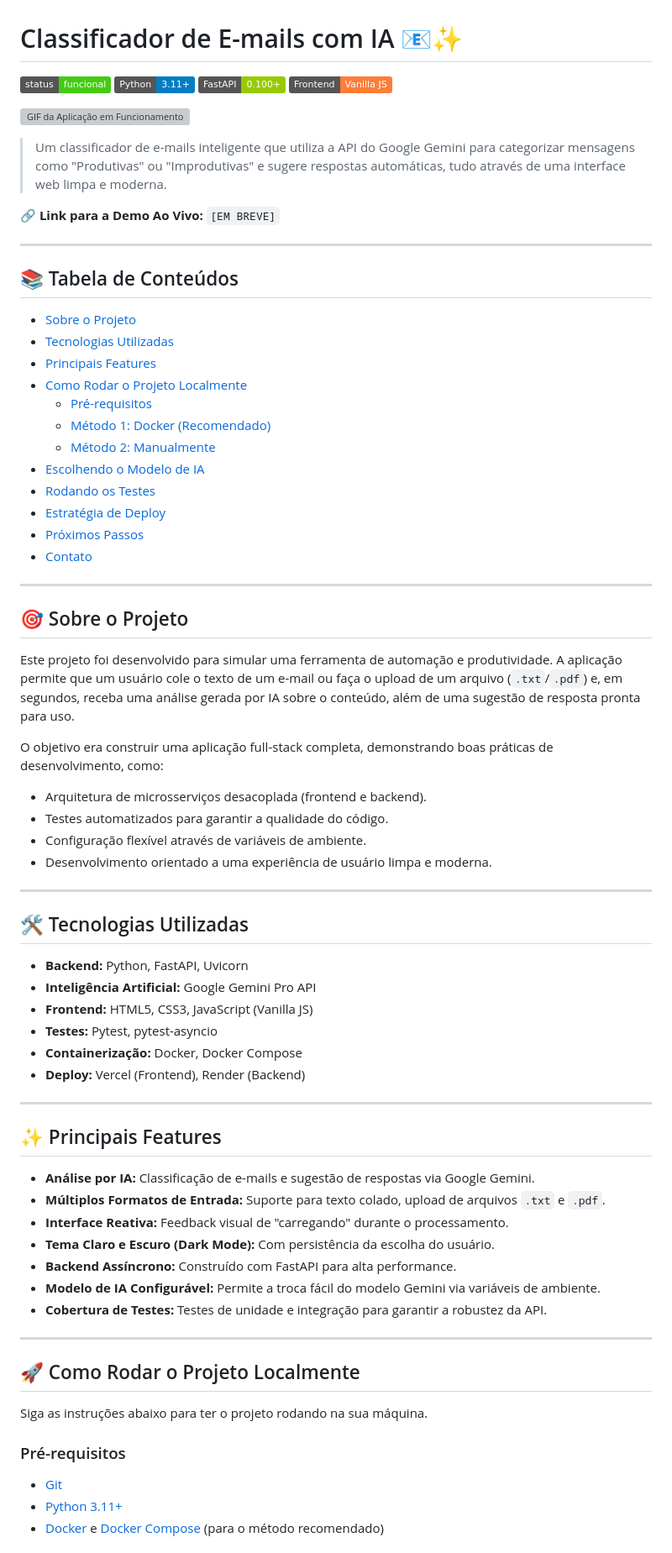
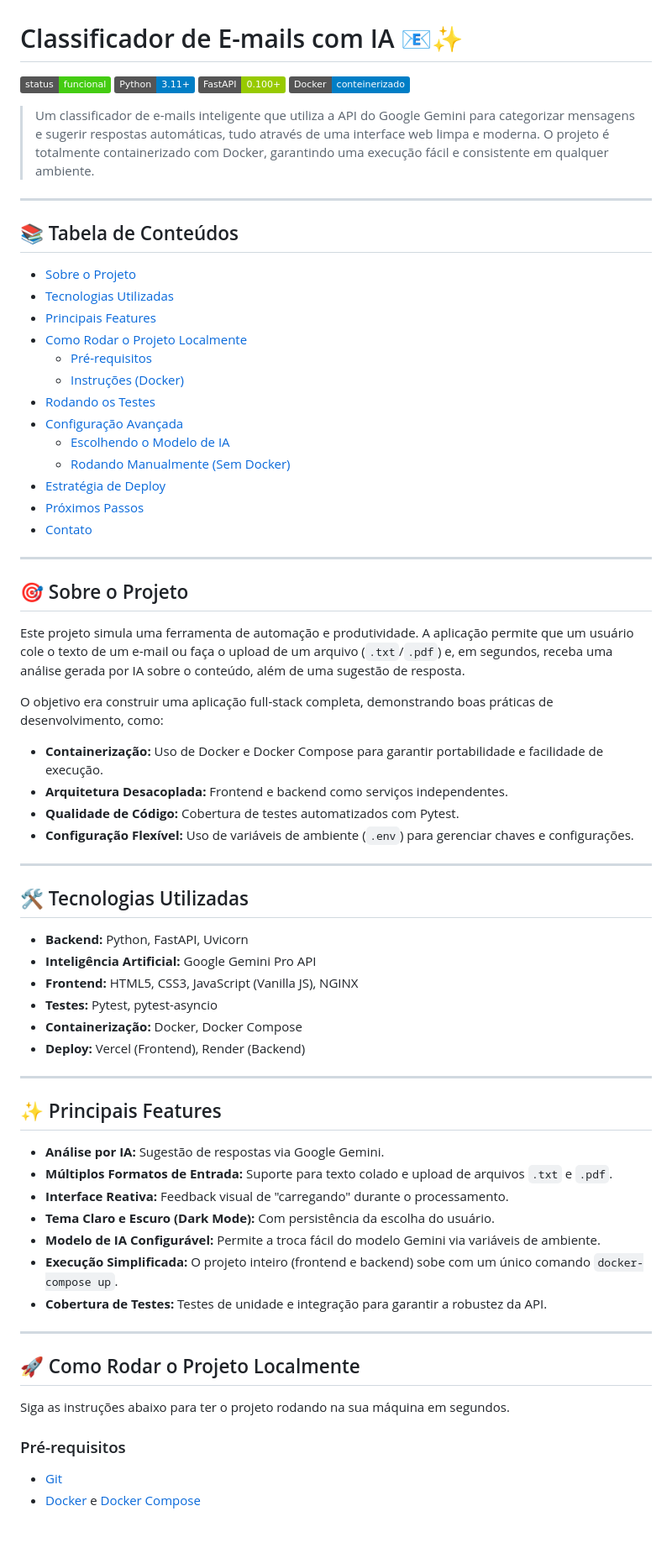
Before and after one commit to Manima4000/AI-Email-Analyzer, a Markdown page: README.md, the part around the change printed below. Shown: that part at 84% size. GitHub-like rendering; badges without logos; grey boxes are pictures that could not be loaded.

```diff
--- a/README.md
+++ b/README.md
@@ -3,13 +3,11 @@
 ![Badge de Status](https://img.shields.io/badge/status-funcional-brightgreen)
 ![Badge do Python](https://img.shields.io/badge/Python-3.11+-blue.svg)
 ![Badge do FastAPI](https://img.shields.io/badge/FastAPI-0.100+-green.svg)
-![Badge do Frontend](https://img.shields.io/badge/Frontend-Vanilla%20JS-orange)
+![Badge do Docker](https://img.shields.io/badge/Docker-conteinerizado-blue)
 
-![GIF da Aplicação em Funcionamento](https://via.placeholder.com/800x400.png?text=Insira+um+GIF+da+sua+aplicação+aqui)
 
-> Um classificador de e-mails inteligente que utiliza a API do Google Gemini para categorizar mensagens como "Produtivas" ou "Improdutivas" e sugere respostas automáticas, tudo através de uma interface web limpa e moderna.
+> Um classificador de e-mails inteligente que utiliza a API do Google Gemini para categorizar mensagens e sugerir respostas automáticas, tudo através de uma interface web limpa e moderna. O projeto é totalmente containerizado com Docker, garantindo uma execução fácil e consistente em qualquer ambiente.
 
-**🔗 Link para a Demo Ao Vivo:** `[EM BREVE]`
 
 ---
 
@@ -20,10 +18,11 @@
 * [Principais Features](#-principais-features)
 * [Como Rodar o Projeto Localmente](#-como-rodar-o-projeto-localmente)
   * [Pré-requisitos](#pré-requisitos)
-  * [Método 1: Docker (Recomendado)](#método-1-docker-recomendado)
-  * [Método 2: Manualmente](#método-2-manualmente)
-* [Escolhendo o Modelo de IA](#-escolhendo-o-modelo-de-ia-opcional)
+  * [Instruções (Docker)](#instruções-docker)
 * [Rodando os Testes](#-rodando-os-testes)
+* [Configuração Avançada](#-configuração-avançada)
+  * [Escolhendo o Modelo de IA](#escolhendo-o-modelo-de-ia)
+  * [Rodando Manualmente (Sem Docker)](#rodando-manualmente-sem-docker)
 * [Estratégia de Deploy](#-estratégia-de-deploy)
 * [Próximos Passos](#-próximos-passos)
 * [Contato](#-contato)
@@ -32,13 +31,13 @@
 
 ## 🎯 Sobre o Projeto
 
-Este projeto foi desenvolvido para simular uma ferramenta de automação e produtividade. A aplicação permite que um usuário cole o texto de um e-mail ou faça o upload de um arquivo (`.txt`/`.pdf`) e, em segundos, receba uma análise gerada por IA sobre o conteúdo, além de uma sugestão de resposta pronta para uso.
+Este projeto simula uma ferramenta de automação e produtividade. A aplicação permite que um usuário cole o texto de um e-mail ou faça o upload de um arquivo (`.txt`/`.pdf`) e, em segundos, receba uma análise gerada por IA sobre o conteúdo, além de uma sugestão de resposta.
 
 O objetivo era construir uma aplicação full-stack completa, demonstrando boas práticas de desenvolvimento, como:
-* Arquitetura de microsserviços desacoplada (frontend e backend).
-* Testes automatizados para garantir a qualidade do código.
-* Configuração flexível através de variáveis de ambiente.
-* Desenvolvimento orientado a uma experiência de usuário limpa e moderna.
+* **Containerização:** Uso de Docker e Docker Compose para garantir portabilidade e facilidade de execução.
+* **Arquitetura Desacoplada:** Frontend e backend como serviços independentes.
+* **Qualidade de Código:** Cobertura de testes automatizados com Pytest.
+* **Configuração Flexível:** Uso de variáveis de ambiente (`.env`) para gerenciar chaves e configurações.
 
 ---
 
@@ -46,7 +45,7 @@ O objetivo era construir uma aplicação full-stack completa, demonstrando boas
 
 * **Backend:** Python, FastAPI, Uvicorn
 * **Inteligência Artificial:** Google Gemini Pro API
-* **Frontend:** HTML5, CSS3, JavaScript (Vanilla JS)
+* **Frontend:** HTML5, CSS3, JavaScript (Vanilla JS), NGINX
 * **Testes:** Pytest, pytest-asyncio
 * **Containerização:** Docker, Docker Compose
 * **Deploy:** Vercel (Frontend), Render (Backend)
@@ -55,22 +54,21 @@ O objetivo era construir uma aplicação full-stack completa, demonstrando boas
 
 ## ✨ Principais Features
 
-* **Análise por IA:** Classificação de e-mails e sugestão de respostas via Google Gemini.
-* **Múltiplos Formatos de Entrada:** Suporte para texto colado, upload de arquivos `.txt` e `.pdf`.
+* **Análise por IA:** Sugestão de respostas via Google Gemini.
+* **Múltiplos Formatos de Entrada:** Suporte para texto colado e upload de arquivos `.txt` e `.pdf`.
 * **Interface Reativa:** Feedback visual de "carregando" durante o processamento.
 * **Tema Claro e Escuro (Dark Mode):** Com persistência da escolha do usuário.
-* **Backend Assíncrono:** Construído com FastAPI para alta performance.
 * **Modelo de IA Configurável:** Permite a troca fácil do modelo Gemini via variáveis de ambiente.
+* **Execução Simplificada:** O projeto inteiro (frontend e backend) sobe com um único comando `docker-compose up`.
 * **Cobertura de Testes:** Testes de unidade e integração para garantir a robustez da API.
 
 ---
 
 ## 🚀 Como Rodar o Projeto Localmente
 
-Siga as instruções abaixo para ter o projeto rodando na sua máquina.
+Siga as instruções abaixo para ter o projeto rodando na sua máquina em segundos.
 
 ### Pré-requisitos
 * [Git](https://git-scm.com/)
-* [Python 3.11+](https://www.python.org/)
-* [Docker](https://www.docker.com/products/docker-desktop/) e [Docker Compose](https://docs.docker.com/compose/install/) (para o método recomendado)
+* [Docker](https://www.docker.com/products/docker-desktop/) e [Docker Compose](https://docs.docker.com/compose/install/)
 
```
Also changed, not shown: other parts of README.md (+66 -79 lines).
